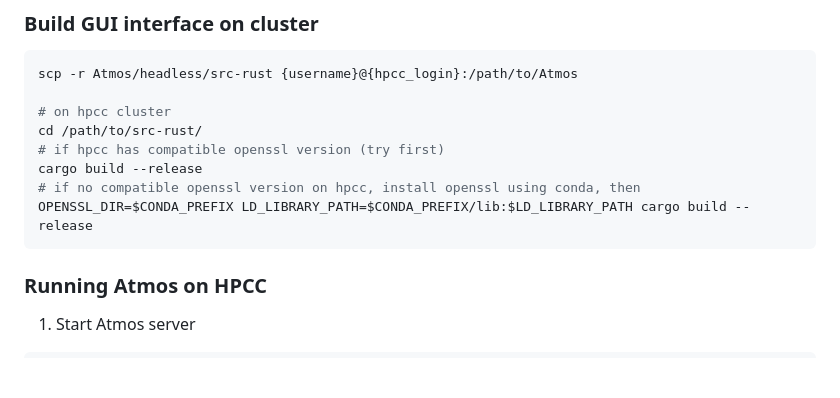
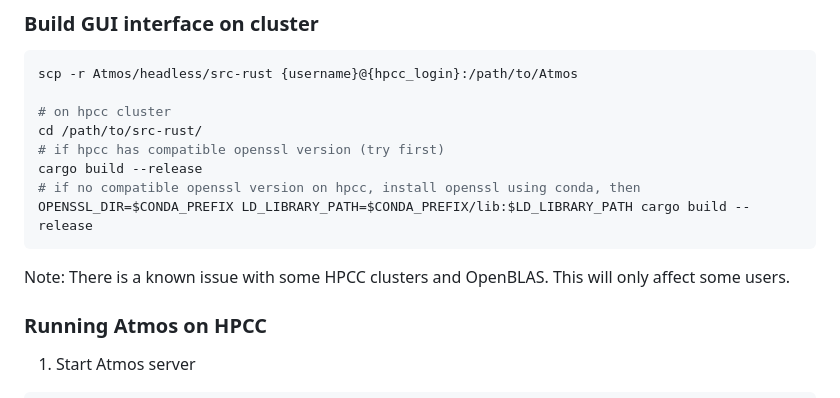
Before and after one commit to evanj11/Atmos, a Markdown page: README.md, the part around the change. GitHub-like rendering; blank space fills up the shorter version.

````diff
--- a/README.md
+++ b/README.md
@@ -143,6 +143,7 @@ cargo build --release
 # if no compatible openssl version on hpcc, install openssl using conda, then
 OPENSSL_DIR=$CONDA_PREFIX LD_LIBRARY_PATH=$CONDA_PREFIX/lib:$LD_LIBRARY_PATH cargo build --release
 ```
+Note: There is a known issue with some HPCC clusters and OpenBLAS. This will only affect some users.
 
 ### Running Atmos on HPCC
 
````
